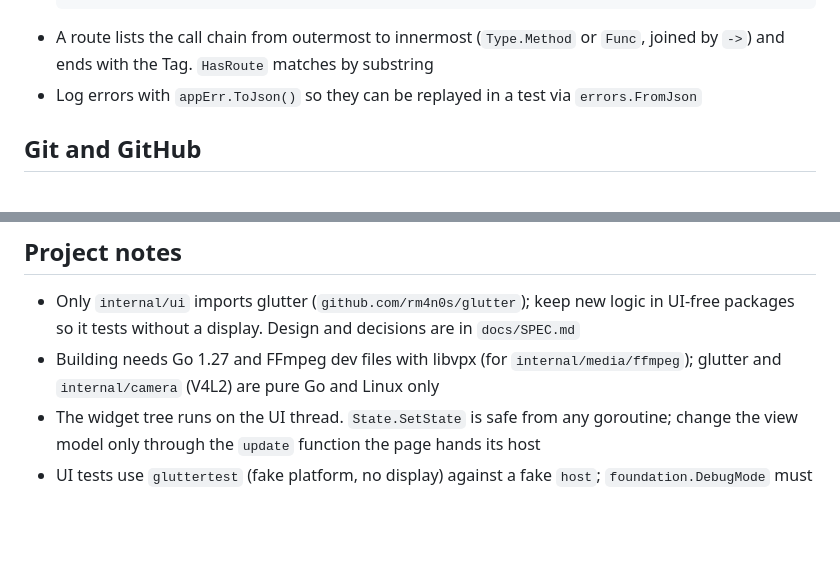
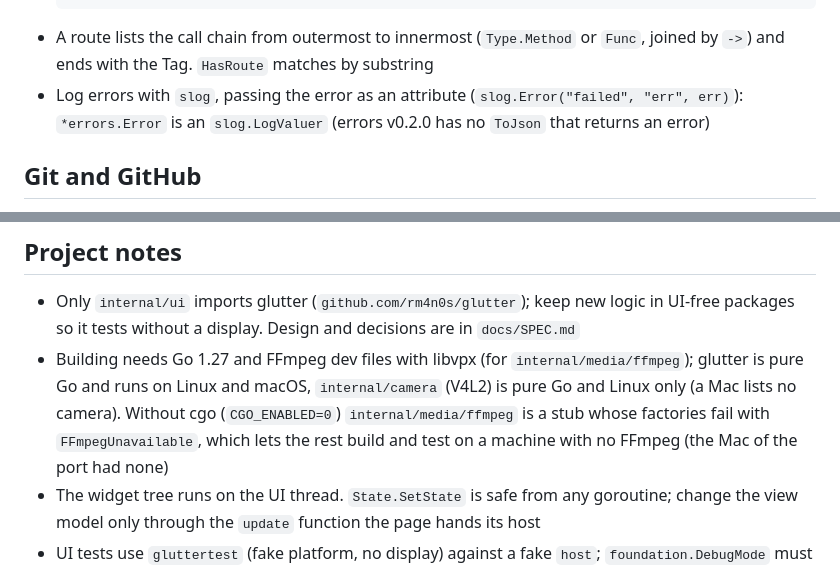
Before and after one commit to rm4n0s/desktop-mirror, a Markdown page: CLAUDE.md, 2 parts joined by grey strips. GitHub-like rendering; blank space fills up the shorter version.

````diff
--- a/CLAUDE.md
+++ b/CLAUDE.md
@@ -58,7 +58,7 @@ Use `github.com/rm4n0s/errors` for all errors. Never use `fmt.Errorf`, and never
   }
   ```
 - A route lists the call chain from outermost to innermost (`Type.Method` or `Func`, joined by `->`) and ends with the Tag. `HasRoute` matches by substring
-- Log errors with `appErr.ToJson()` so they can be replayed in a test via `errors.FromJson`
+- Log errors with `slog`, passing the error as an attribute (`slog.Error("failed", "err", err)`): `*errors.Error` is an `slog.LogValuer` (errors v0.2.0 has no `ToJson` that returns an error)
 
 ## Git and GitHub
 - Never commit or push directly to `main`; work on a branch named `feat/...` or `fix/...`
@@ -72,6 +72,6 @@ Use `github.com/rm4n0s/errors` for all errors. Never use `fmt.Errorf`, and never
 - Don't commit secrets or `.env` files
 ## Project notes
 - Only `internal/ui` imports glutter (`github.com/rm4n0s/glutter`); keep new logic in UI-free packages so it tests without a display. Design and decisions are in `docs/SPEC.md`
-- Building needs Go 1.27 and FFmpeg dev files with libvpx (for `internal/media/ffmpeg`); glutter and `internal/camera` (V4L2) are pure Go and Linux only
+- Building needs Go 1.27 and FFmpeg dev files with libvpx (for `internal/media/ffmpeg`); glutter is pure Go and runs on Linux and macOS, `internal/camera` (V4L2) is pure Go and Linux only (a Mac lists no camera). Without cgo (`CGO_ENABLED=0`) `internal/media/ffmpeg` is a stub whose factories fail with `FFmpegUnavailable`, which lets the rest build and test on a machine with no FFmpeg (the Mac of the port had none)
 - The widget tree runs on the UI thread. `State.SetState` is safe from any goroutine; change the view model only through the `update` function the page hands its host
 - UI tests use `gluttertest` (fake platform, no display) against a fake `host`; `foundation.DebugMode` must be on, which is the default for `go test`
````
Also changed, not shown: README.md (+12 -0 lines), docs/screenshots/macos-glutter-1.16.png (added), 7 other files.
